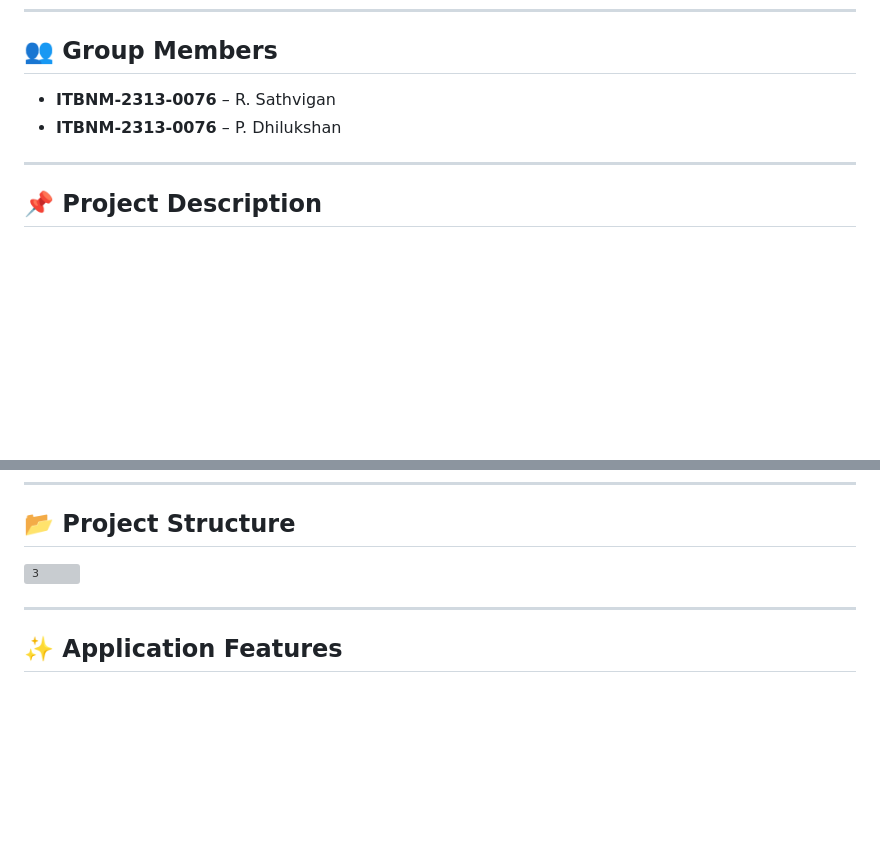
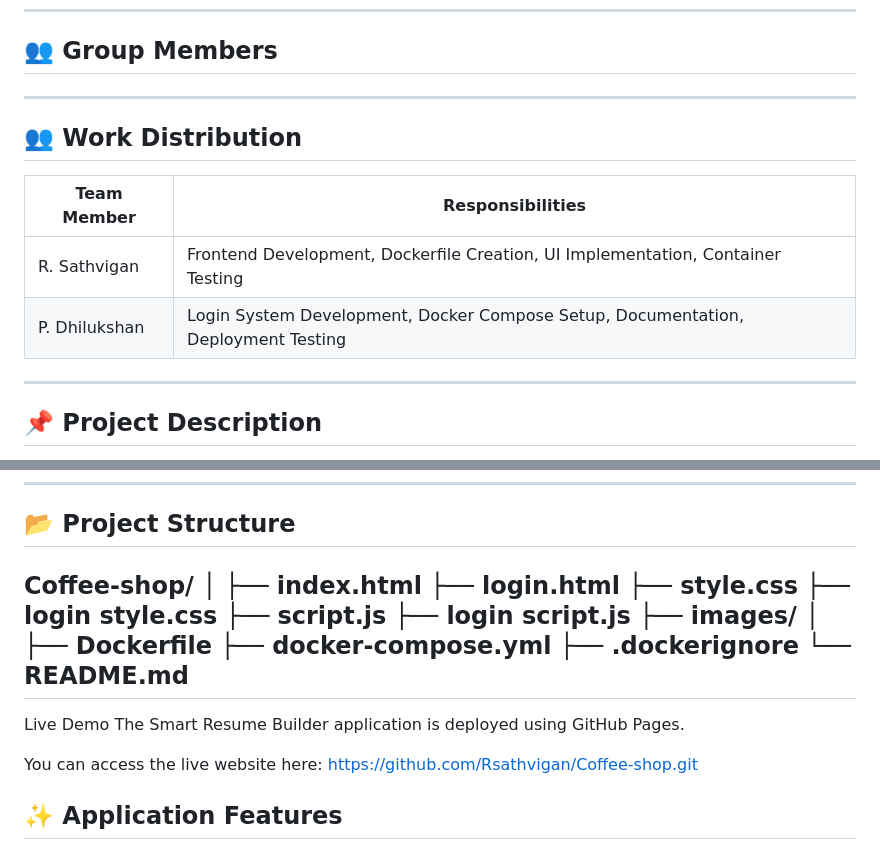
Before and after one commit to Rsathvigan/Coffee-shop, a Markdown page: README.md, 2 parts joined by grey strips. Drawn GitHub-style; blank space fills up the shorter version; grey boxes are pictures that could not be loaded.

Commit message:
Update README with work distribution and project structure
Added work distribution section and updated project structure.

```diff
--- a/README.md
+++ b/README.md
@@ -6,8 +6,14 @@
 
 ## 👥 Group Members
 
-- **ITBNM-2313-0076** – R. Sathvigan
-- **ITBNM-2313-0076** – P. Dhilukshan
+---
+
+## 👥 Work Distribution
+
+| Team Member | Responsibilities |
+|-------------|------------------|
+| R. Sathvigan | Frontend Development, Dockerfile Creation, UI Implementation, Container Testing |
+| P. Dhilukshan | Login System Development, Docker Compose Setup, Documentation, Deployment Testing |
 
 ---
 
@@ -43,11 +49,25 @@ The project has been containerized using **Docker** and deployed using an **Ngin
 ---
 
 ## 📂 Project Structure
-<img width="605" height="511" alt="3" src="https://github.com/user-attachments/assets/6425b0c2-6cf1-4fce-840f-8b5e56991fd8" />
+Coffee-shop/
+│
+├── index.html
+├── login.html
+├── style.css
+├── login style.css
+├── script.js
+├── login script.js
+├── images/
+│
+├── Dockerfile
+├── docker-compose.yml
+├── .dockerignore
+└── README.md
+---
+Live Demo
+The Smart Resume Builder application is deployed using GitHub Pages.
 
-
----
-
+You can access the live website here: https://github.com/Rsathvigan/Coffee-shop.git
 ## ✨ Application Features
 
 ### 🏠 Home Section
```
